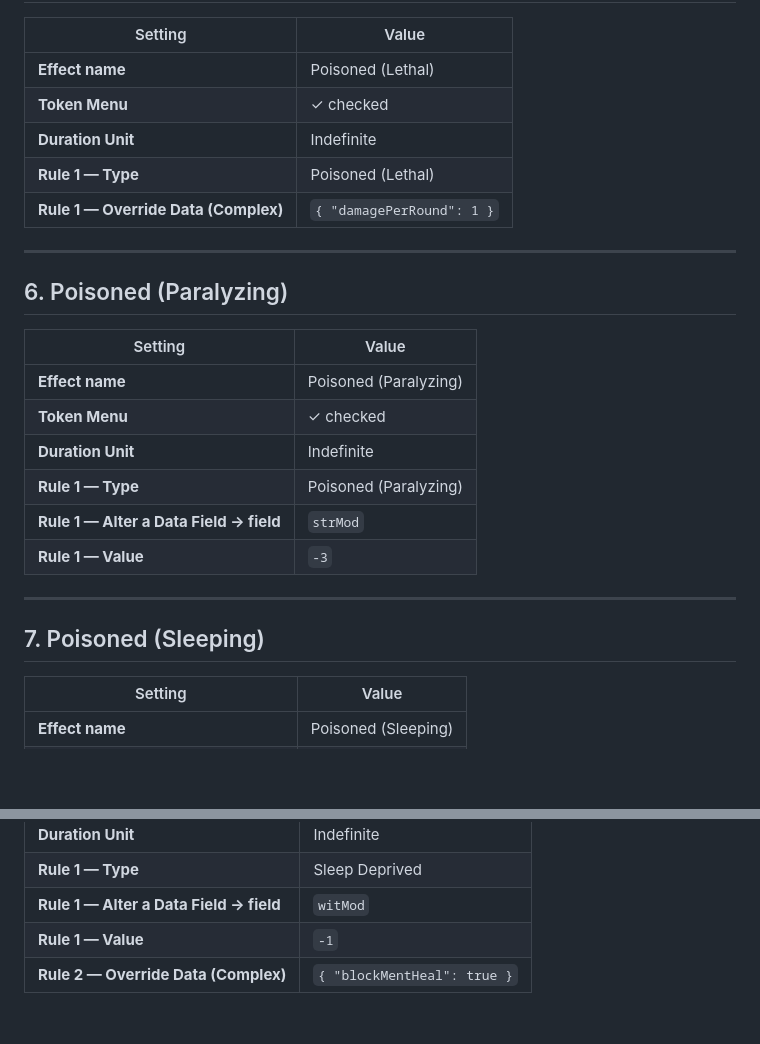
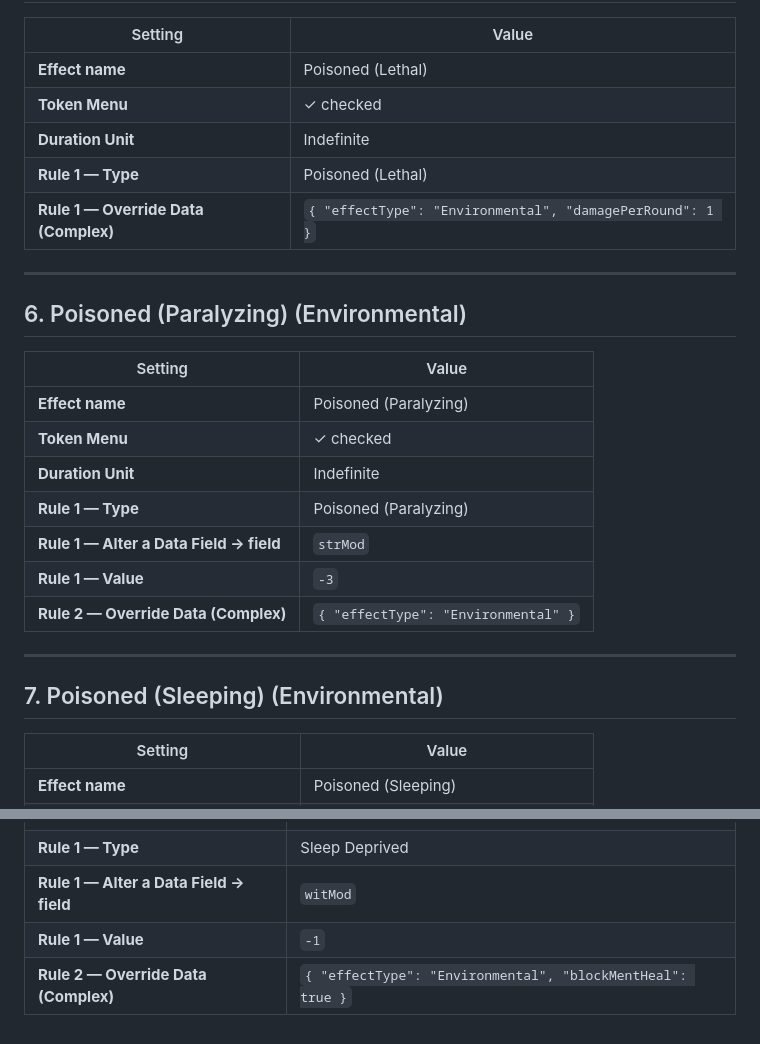
Before and after one commit to Aniond/YZE, a Markdown page: YZE/EFFECTS-BUILD-REFERENCE.md, 2 parts joined by grey strips. Drawn GitHub-style; blank space fills up the shorter version.

```diff
--- a/YZE/EFFECTS-BUILD-REFERENCE.md
+++ b/YZE/EFFECTS-BUILD-REFERENCE.md
@@ -68,11 +72,11 @@ For each effect: open the Effects panel → Create New → fill in these values.
 | **Token Menu** | ✓ checked |
 | **Duration Unit** | Indefinite |
 | **Rule 1 — Type** | Poisoned (Lethal) |
-| **Rule 1 — Override Data (Complex)** | `{ "damagePerRound": 1 }` |
+| **Rule 1 — Override Data (Complex)** | `{ "effectType": "Environmental", "damagePerRound": 1 }` |
 
 ---
 
-## 6. Poisoned (Paralyzing)
+## 6. Poisoned (Paralyzing)  (Environmental)
 
 | Setting | Value |
 |---|---|
@@ -82,10 +86,11 @@ For each effect: open the Effects panel → Create New → fill in these values.
 | **Rule 1 — Type** | Poisoned (Paralyzing) |
 | **Rule 1 — Alter a Data Field → field** | `strMod` |
 | **Rule 1 — Value** | `-3` |
+| **Rule 2 — Override Data (Complex)** | `{ "effectType": "Environmental" }` |
 
 ---
 
-## 7. Poisoned (Sleeping)
+## 7. Poisoned (Sleeping)  (Environmental)
 
 | Setting | Value |
 |---|---|
@@ -163,4 +173,4 @@ For each effect: open the Effects panel → Create New → fill in these values.
 | **Rule 1 — Type** | Sleep Deprived |
 | **Rule 1 — Alter a Data Field → field** | `witMod` |
 | **Rule 1 — Value** | `-1` |
-| **Rule 2 — Override Data (Complex)** | `{ "blockMentHeal": true }` |
+| **Rule 2 — Override Data (Complex)** | `{ "effectType": "Environmental", "blockMentHeal": true }` |
```
Also changed, not shown: other parts of YZE/EFFECTS-BUILD-REFERENCE.md (+25 -16 lines).
